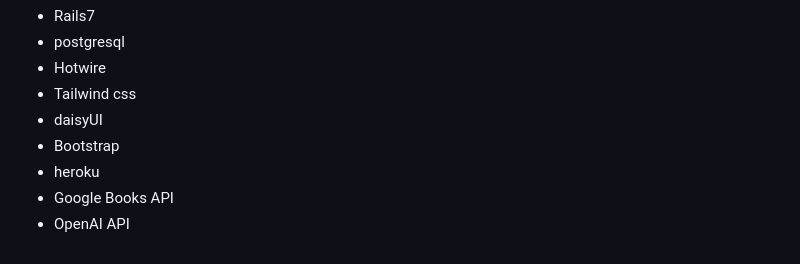
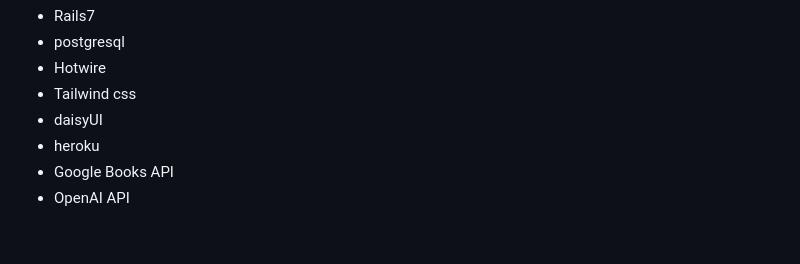
Before and after one commit to ayakuma309/BookBuzz, a Markdown page: README.md, the part around the change. Rendered like a GitHub page.

Commit message:
add: 修正

```diff
--- a/README.md
+++ b/README.md
@@ -53,7 +53,6 @@ README〜ER図作成：5/31 〆切
 - Hotwire
 - Tailwind css
 - daisyUI
-- Bootstrap
 - heroku
 - Google Books API
 - OpenAI API
```
